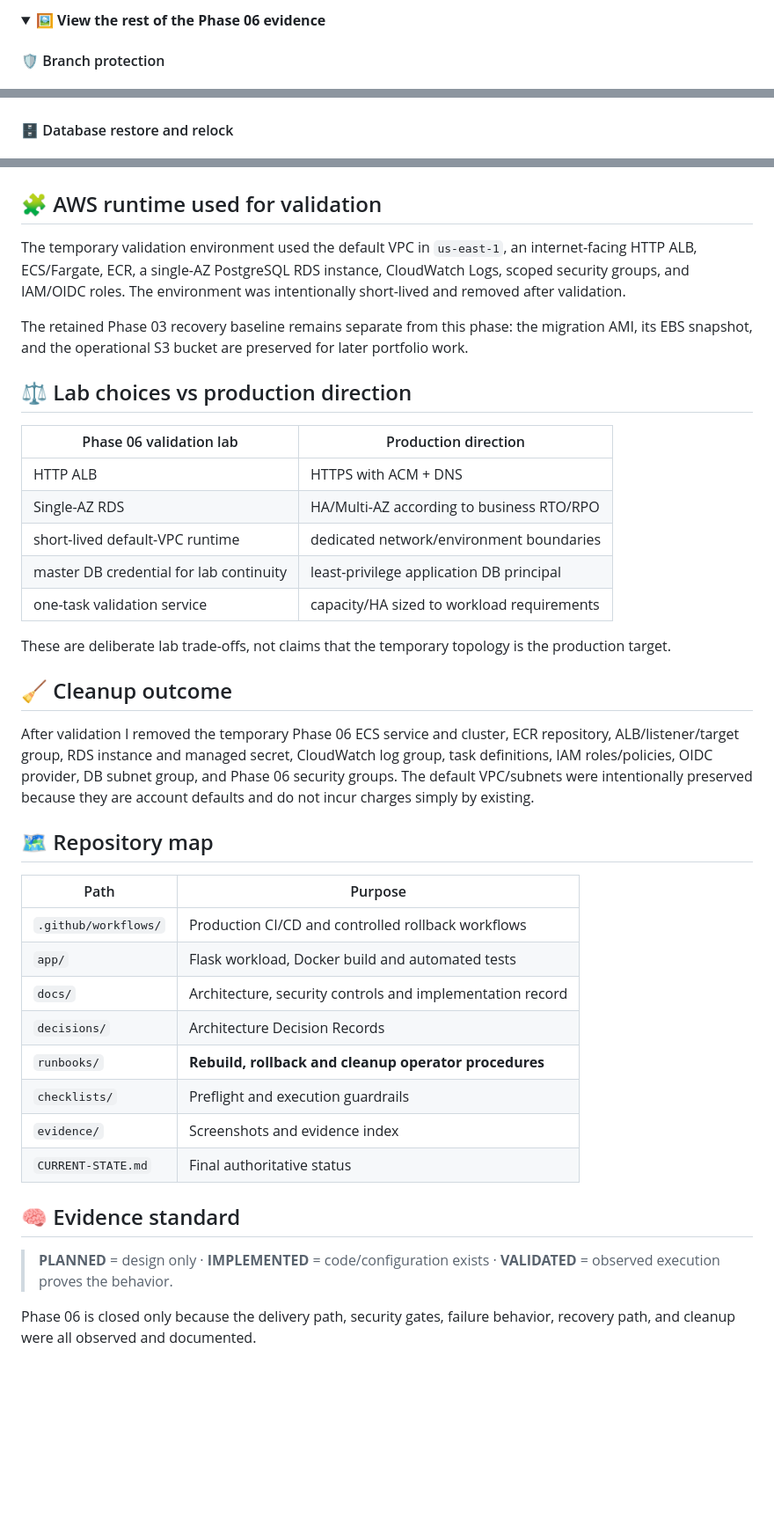
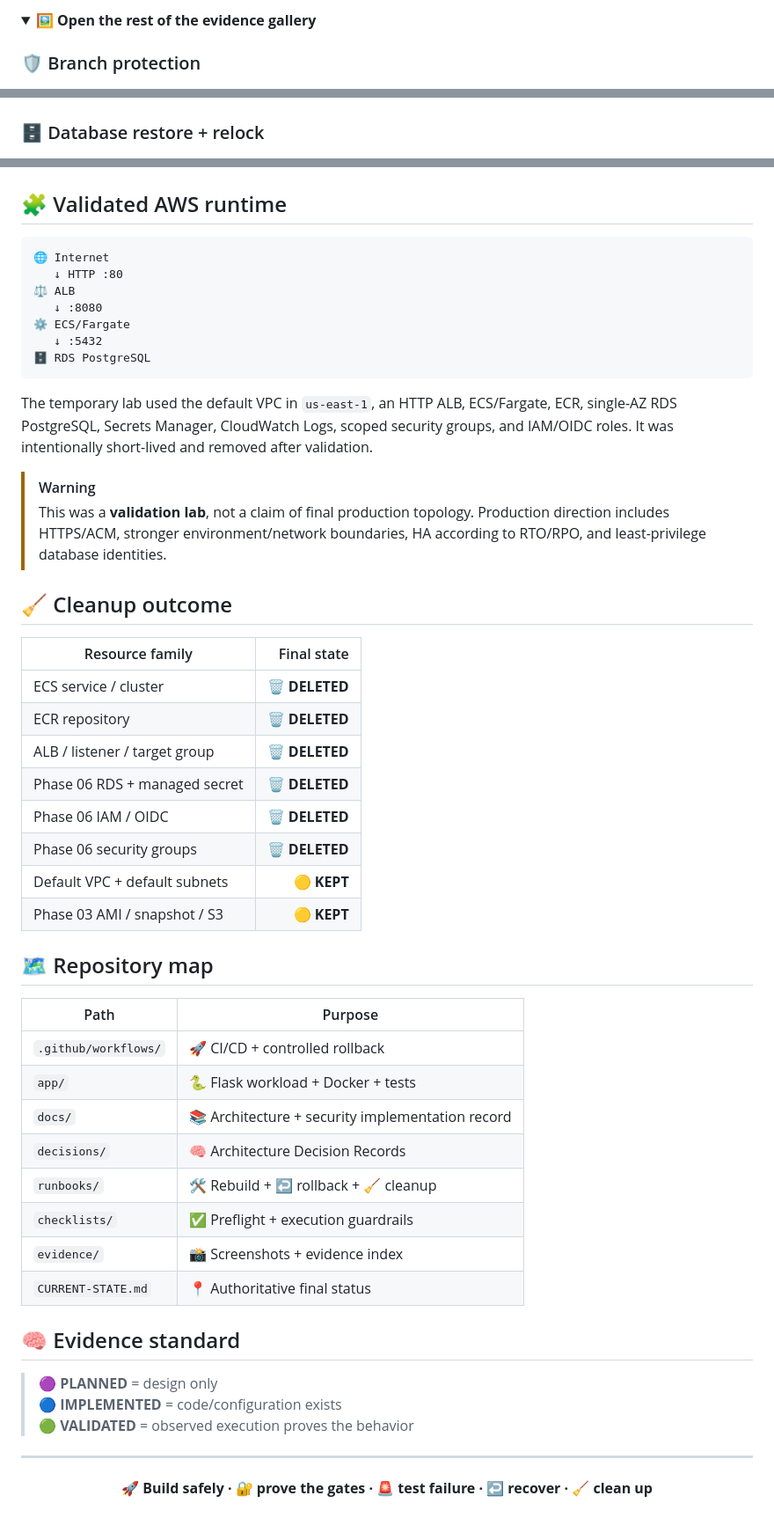
Before and after one commit to EngMohammedBashir/MADAR-cicd-devsecops, a Markdown page: README.md, 3 parts joined by grey strips. Shown at 88% size. GitHub-like rendering; folded sections open; blank space fills up the shorter version.

Commit message:
docs: upgrade Phase 06 visual portfolio experience

````diff
--- a/README.md
+++ b/README.md
@@ -116,7 +153,7 @@ That test proved three things at once: **liveness is not readiness**, a green pr
 
 <details>
-<summary><strong>🖼️ View the rest of the Phase 06 evidence</strong></summary>
+<summary><strong>🖼️ Open the rest of the evidence gallery</strong></summary>
 
-#### 🛡️ Branch protection
+### 🛡️ Branch protection
 ![Branch protection](evidence/phase06-branch-protection.png)
 
@@ -124,5 +161,5 @@ That test proved three things at once: **liveness is not readiness**, a green pr
 ![Container scan](evidence/phase06-container-scan-success.png)
 
-#### 🗄️ Database restore and relock
+### 🗄️ Database restore + relock
 ![Database restore](evidence/phase06-database-restore-and-relock.png)
 
@@ -143,43 +174,55 @@ That test proved three things at once: **liveness is not readiness**, a green pr
 
 </details>
 
-## 🧩 AWS runtime used for validation
+## 🧩 Validated AWS runtime
 
-The temporary validation environment used the default VPC in `us-east-1`, an internet-facing HTTP ALB, ECS/Fargate, ECR, a single-AZ PostgreSQL RDS instance, CloudWatch Logs, scoped security groups, and IAM/OIDC roles. The environment was intentionally short-lived and removed after validation.
+```text
+🌐 Internet
+   ↓ HTTP :80
+⚖️ ALB
+   ↓ :8080
+⚙️ ECS/Fargate
+   ↓ :5432
+🗄️ RDS PostgreSQL
+```
 
-The retained Phase 03 recovery baseline remains separate from this phase: the migration AMI, its EBS snapshot, and the operational S3 bucket are preserved for later portfolio work.
+The temporary lab used the default VPC in `us-east-1`, an HTTP ALB, ECS/Fargate, ECR, single-AZ RDS PostgreSQL, Secrets Manager, CloudWatch Logs, scoped security groups, and IAM/OIDC roles. It was intentionally short-lived and removed after validation.
 
-## ⚖️ Lab choices vs production direction
-
-| Phase 06 validation lab | Production direction |
-|---|---|
-| HTTP ALB | HTTPS with ACM + DNS |
-| Single-AZ RDS | HA/Multi-AZ according to business RTO/RPO |
-| short-lived default-VPC runtime | dedicated network/environment boundaries |
-| master DB credential for lab continuity | least-privilege application DB principal |
-| one-task validation service | capacity/HA sized to workload requirements |
-
-These are deliberate lab trade-offs, not claims that the temporary topology is the production target.
+> [!WARNING]
+> This was a **validation lab**, not a claim of final production topology. Production direction includes HTTPS/ACM, stronger environment/network boundaries, HA according to RTO/RPO, and least-privilege database identities.
 
 ## 🧹 Cleanup outcome
 
-After validation I removed the temporary Phase 06 ECS service and cluster, ECR repository, ALB/listener/target group, RDS instance and managed secret, CloudWatch log group, task definitions, IAM roles/policies, OIDC provider, DB subnet group, and Phase 06 security groups. The default VPC/subnets were intentionally preserved because they are account defaults and do not incur charges simply by existing.
+| Resource family | Final state |
+|---|---:|
+| ECS service / cluster | 🗑️ **DELETED** |
+| ECR repository | 🗑️ **DELETED** |
+| ALB / listener / target group | 🗑️ **DELETED** |
+| Phase 06 RDS + managed secret | 🗑️ **DELETED** |
+| Phase 06 IAM / OIDC | 🗑️ **DELETED** |
+| Phase 06 security groups | 🗑️ **DELETED** |
+| Default VPC + default subnets | 🟡 **KEPT** |
+| Phase 03 AMI / snapshot / S3 | 🟡 **KEPT** |
 
 ## 🗺️ Repository map
 
 | Path | Purpose |
 |---|---|
-| `.github/workflows/` | Production CI/CD and controlled rollback workflows |
-| `app/` | Flask workload, Docker build and automated tests |
-| `docs/` | Architecture, security controls and implementation record |
-| `decisions/` | Architecture Decision Records |
-| `runbooks/` | **Rebuild, rollback and cleanup operator procedures** |
-| `checklists/` | Preflight and execution guardrails |
-| `evidence/` | Screenshots and evidence index |
-| `CURRENT-STATE.md` | Final authoritative status |
+| `.github/workflows/` | 🚀 CI/CD + controlled rollback |
+| `app/` | 🐍 Flask workload + Docker + tests |
+| `docs/` | 📚 Architecture + security implementation record |
+| `decisions/` | 🧠 Architecture Decision Records |
+| `runbooks/` | 🛠️ Rebuild + ↩️ rollback + 🧹 cleanup |
+| `checklists/` | ✅ Preflight + execution guardrails |
+| `evidence/` | 📸 Screenshots + evidence index |
+| `CURRENT-STATE.md` | 📍 Authoritative final status |
 
 ## 🧠 Evidence standard
 
-> **PLANNED** = design only · **IMPLEMENTED** = code/configuration exists · **VALIDATED** = observed execution proves the behavior.
+> 🟣 **PLANNED** = design only
+> 🔵 **IMPLEMENTED** = code/configuration exists
+> 🟢 **VALIDATED** = observed execution proves the behavior
 
-Phase 06 is closed only because the delivery path, security gates, failure behavior, recovery path, and cleanup were all observed and documented.
+---
+
+<p align="center"><strong>🚀 Build safely · 🔐 prove the gates · 🚨 test failure · ↩️ recover · 🧹 clean up</strong></p>
````
Also changed, not shown: other parts of README.md (+116 -85 lines).
